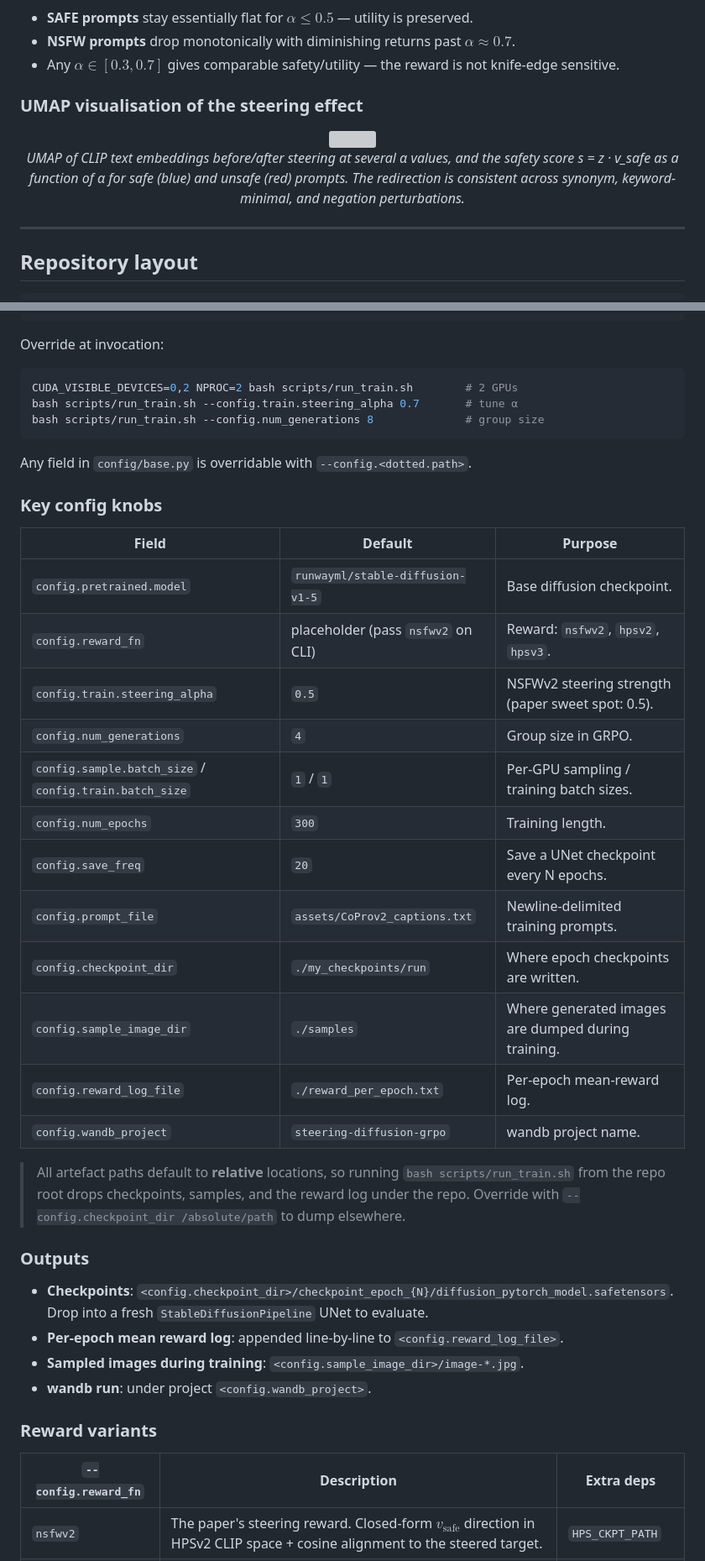
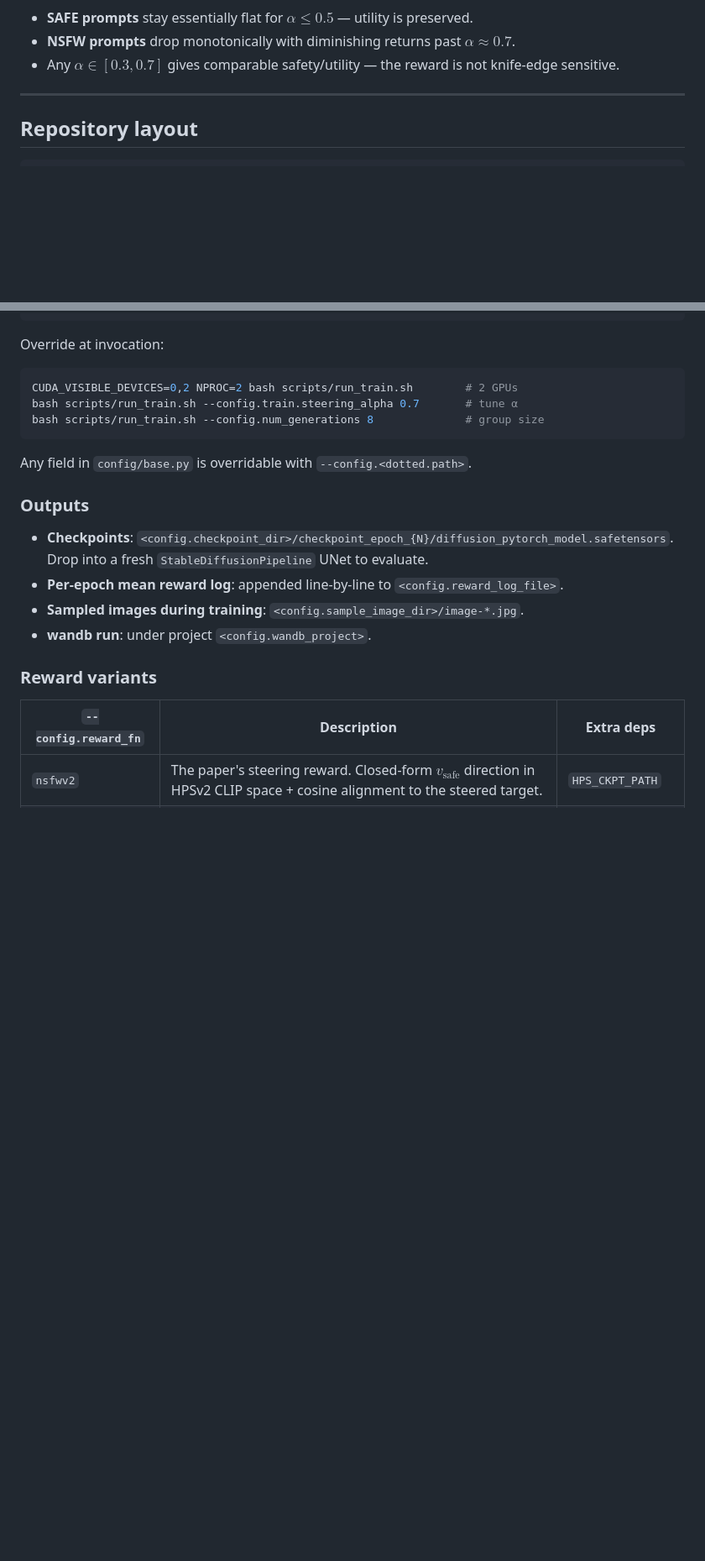
Before and after one commit to MAXNORM8650/SafeDiffusion-R1, a Markdown page: README.md, 2 parts joined by grey strips. Shown at 84% size. GitHub-like rendering; blank space fills up the shorter version; grey boxes are pictures that could not be loaded.

```diff
--- a/README.md
+++ b/README.md
@@ -89,17 +89,6 @@ v_{\text{safe}})$:
 - Any $\alpha \in [0.3, 0.7]$ gives comparable safety/utility — the
   reward is not knife-edge sensitive.
 
-### UMAP visualisation of the steering effect
-
-<p align="center">
-  <img src="figures/umap_steering.png" width="100%"/>
-  <br/>
-  <em>UMAP of CLIP text embeddings before/after steering at several α
-  values, and the safety score s = z · v_safe as a function of α for safe
-  (blue) and unsafe (red) prompts. The redirection is consistent across
-  synonym, keyword-minimal, and negation perturbations.</em>
-</p>
-
 ---
 
 ## Repository layout
@@ -174,28 +163,6 @@ bash scripts/run_train.sh --config.num_generations 8              # group size
 
 Any field in `config/base.py` is overridable with `--config.<dotted.path>`.
 
-### Key config knobs
-
-| Field | Default | Purpose |
-|---|---|---|
-| `config.pretrained.model` | `runwayml/stable-diffusion-v1-5` | Base diffusion checkpoint. |
-| `config.reward_fn` | placeholder (pass `nsfwv2` on CLI) | Reward: `nsfwv2`, `hpsv2`, `hpsv3`. |
-| `config.train.steering_alpha` | `0.5` | NSFWv2 steering strength (paper sweet spot: 0.5). |
-| `config.num_generations` | `4` | Group size in GRPO. |
-| `config.sample.batch_size` / `config.train.batch_size` | `1` / `1` | Per-GPU sampling / training batch sizes. |
-| `config.num_epochs` | `300` | Training length. |
-| `config.save_freq` | `20` | Save a UNet checkpoint every N epochs. |
-| `config.prompt_file` | `assets/CoProv2_captions.txt` | Newline-delimited training prompts. |
-| `config.checkpoint_dir` | `./my_checkpoints/run` | Where epoch checkpoints are written. |
-| `config.sample_image_dir` | `./samples` | Where generated images are dumped during training. |
-| `config.reward_log_file` | `./reward_per_epoch.txt` | Per-epoch mean-reward log. |
-| `config.wandb_project` | `steering-diffusion-grpo` | wandb project name. |
-
-> All artefact paths default to **relative** locations, so running
-> `bash scripts/run_train.sh` from the repo root drops checkpoints,
-> samples, and the reward log under the repo. Override with
-> `--config.checkpoint_dir /absolute/path` to dump elsewhere.
-
 ### Outputs
 
 - **Checkpoints**: `<config.checkpoint_dir>/checkpoint_epoch_{N}/diffusion_pytorch_model.safetensors`.
```
Also changed, not shown: other parts of README.md (+1 -31 lines).
